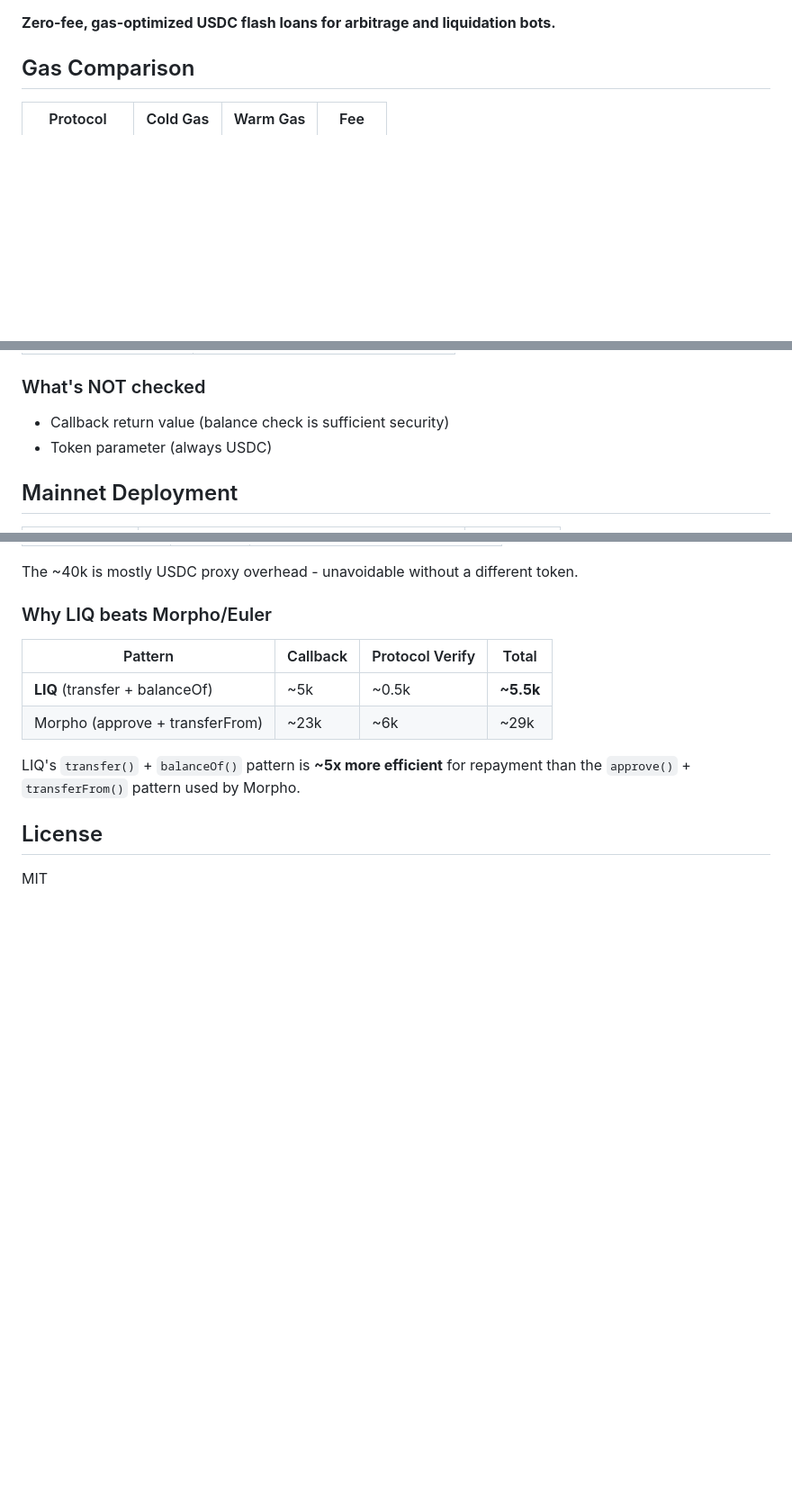
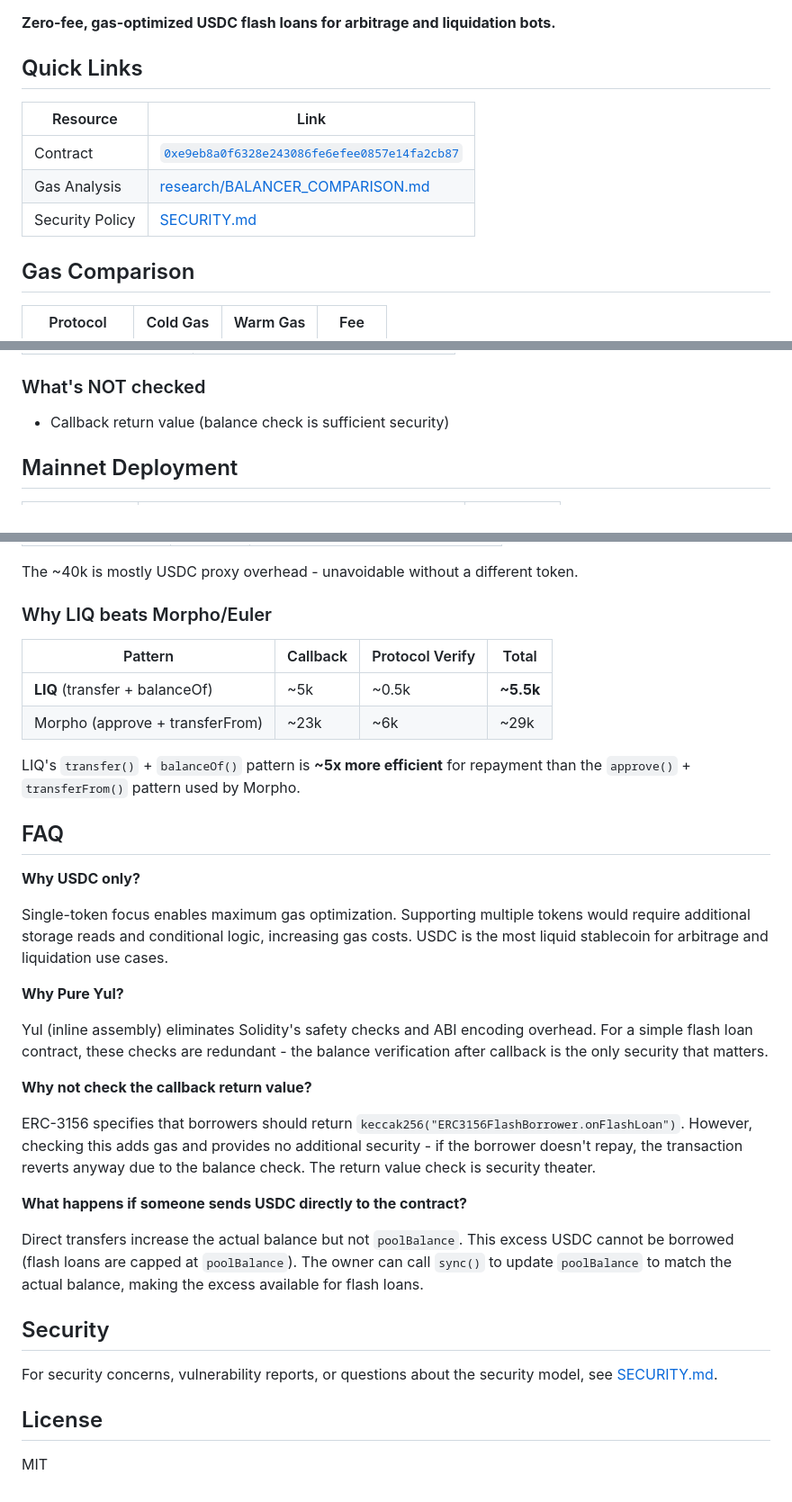
Before and after one commit to igor53627/liq, a Markdown page: README.md, 3 parts joined by grey strips. Shown at 90% size. Rendered like a GitHub page; blank space fills up the shorter version.

Commit message:
docs: improve README with badges, Quick Links, FAQ, and fixes
- Add CI, License, Solidity, Foundry, and Deployed badges
- Add Quick Links section with contract address, gas analysis, and security policy
- Fix incorrect 'What's NOT checked' section (token IS checked)
- Add FAQ section explaining design decisions
- Add Security section linking to SECURITY.md

Co-Authored-By: Player 53627 <github.stagnate430@passmail.com>

```diff
--- a/README.md
+++ b/README.md
@@ -3,4 +9,12 @@
 **Zero-fee, gas-optimized USDC flash loans for arbitrage and liquidation bots.**
+
+## Quick Links
+
+| Resource | Link |
+|----------|------|
+| Contract | [`0xe9eb8a0f6328e243086fe6efee0857e14fa2cb87`](https://etherscan.io/address/0xe9eb8a0f6328e243086fe6efee0857e14fa2cb87) |
+| Gas Analysis | [research/BALANCER_COMPARISON.md](research/BALANCER_COMPARISON.md) |
+| Security Policy | [SECURITY.md](SECURITY.md) |
 
 ## Gas Comparison
 
@@ -105,7 +119,6 @@ interface ILIQFlash {
 ### What's NOT checked
 
 - Callback return value (balance check is sufficient security)
-- Token parameter (always USDC)
 
 ## Mainnet Deployment
 
@@ -173,6 +186,28 @@ The ~40k is mostly USDC proxy overhead - unavoidable without a different token.
 
 LIQ's `transfer()` + `balanceOf()` pattern is **~5x more efficient** for repayment than the `approve()` + `transferFrom()` pattern used by Morpho.
 
+## FAQ
+
+**Why USDC only?**
+
+Single-token focus enables maximum gas optimization. Supporting multiple tokens would require additional storage reads and conditional logic, increasing gas costs. USDC is the most liquid stablecoin for arbitrage and liquidation use cases.
+
+**Why Pure Yul?**
+
+Yul (inline assembly) eliminates Solidity's safety checks and ABI encoding overhead. For a simple flash loan contract, these checks are redundant - the balance verification after callback is the only security that matters.
+
+**Why not check the callback return value?**
+
+ERC-3156 specifies that borrowers should return `keccak256("ERC3156FlashBorrower.onFlashLoan")`. However, checking this adds gas and provides no additional security - if the borrower doesn't repay, the transaction reverts anyway due to the balance check. The return value check is security theater.
+
+**What happens if someone sends USDC directly to the contract?**
+
+Direct transfers increase the actual balance but not `poolBalance`. This excess USDC cannot be borrowed (flash loans are capped at `poolBalance`). The owner can call `sync()` to update `poolBalance` to match the actual balance, making the excess available for flash loans.
+
+## Security
+
+For security concerns, vulnerability reports, or questions about the security model, see [SECURITY.md](SECURITY.md).
+
 ## License
 
 MIT
```
Also changed, not shown: other parts of README.md (+6 -0 lines).
